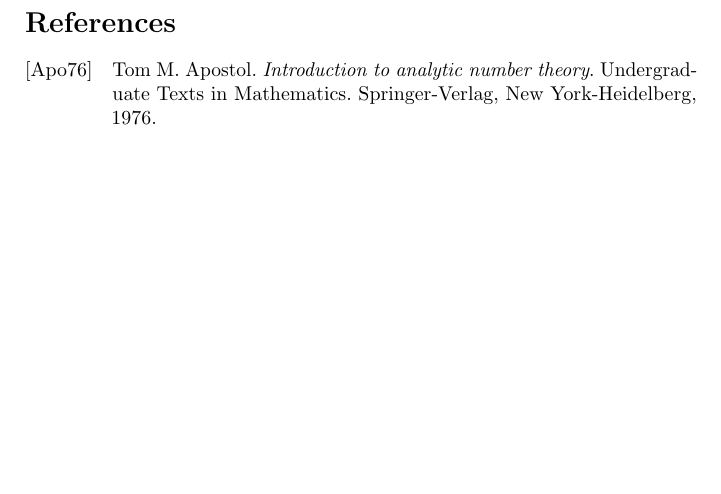
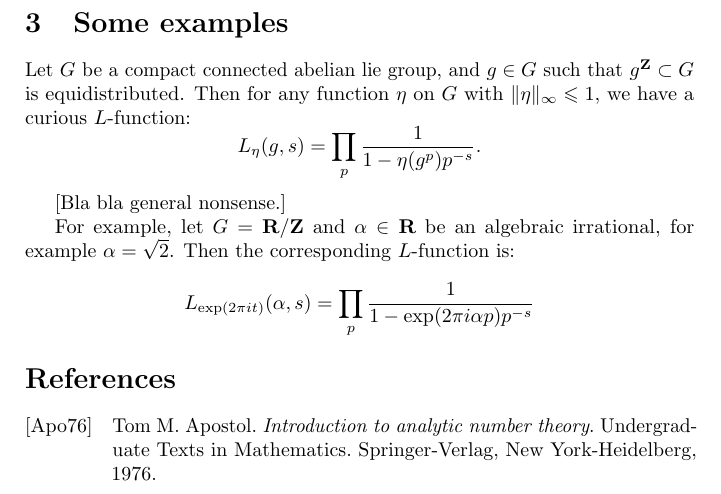
Before and after one commit to dkmiller/tidbits, a LaTeX document (2016-05-23_curious-L.tex): part of page 4 of 4, cut at the place of the change, the shorter picture padded with empty space. Compiled offline with pdfLaTeX.

Commit message:
added example

```diff
--- a/2016-05-23_curious-L.tex
+++ b/2016-05-23_curious-L.tex
@@ -208,5 +208,26 @@
 
 
 
+\section{Some examples}
+
+Let $G$ be a compact connected abelian lie group, and $g\in G$ such that
+$g^\bZ\subset G$ is equidistributed. Then for any function $\eta$ on $G$ with
+$\|\eta\|_\infty\leqslant 1$, we have a curious $L$-function:
+\[
+	L_\eta(g,s) = \prod_p \frac{1}{1-\eta(g^p) p^{-s}} .
+\]
+
+[Bla bla general nonsense.]
+
+For example, let $G=\bR/\bZ$ and $\alpha\in \bR$ be an algebraic irrational,
+for example $\alpha=\sqrt 2$. Then the corresponding $L$-function is:
+\[
+	L_{\exp(2\pi it)}(\alpha,s) = \prod_p \frac{1}{1-\exp(2\pi i \alpha p) p^{-s}}
+\]
+
+
+
+
+
 \printbibliography
 \end{document}
```
